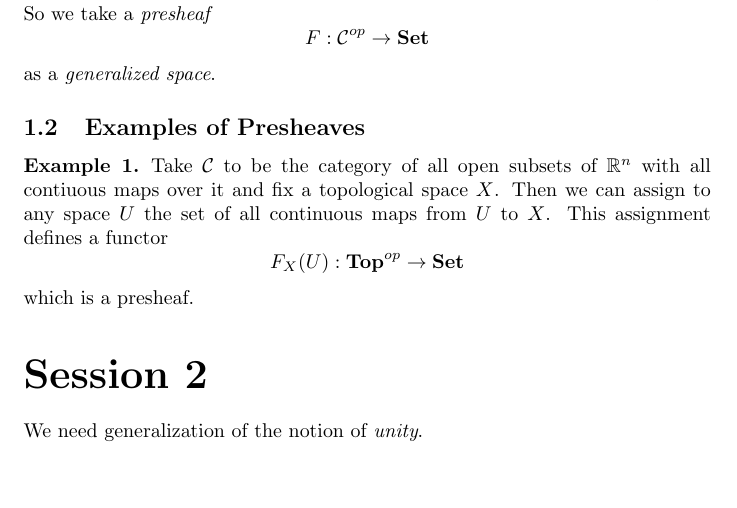
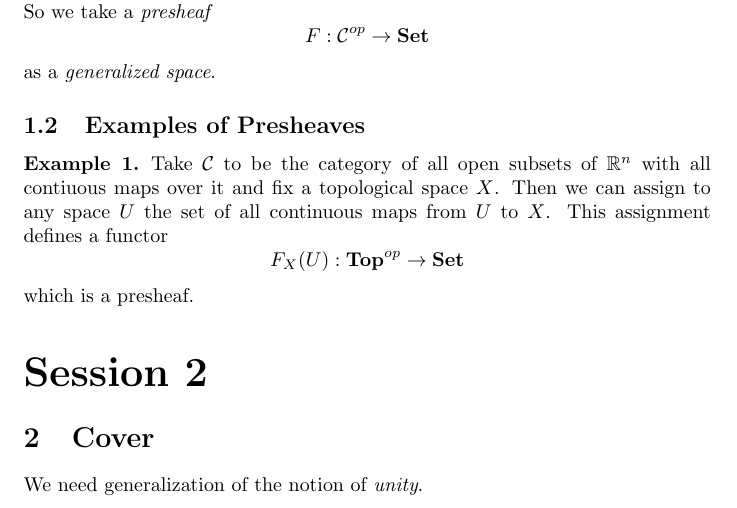
Before and after one commit to StructMath/funcalgeo, a LaTeX document (notes.tex, which reads sessions/2.tex): part of the page, cut so that both start at the same text, the shorter picture padded with empty space. Compiled offline with pdfLaTeX.

Commit message:
add cover

```diff
--- a/sessions/2.tex
+++ b/sessions/2.tex
@@ -1 +1,2 @@
+\section{Cover}
 We need generalization of the notion of \emph{unity}.
```
